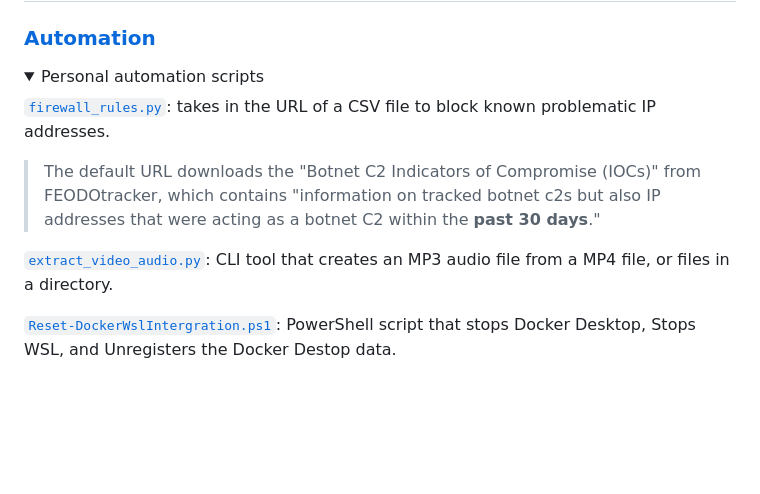
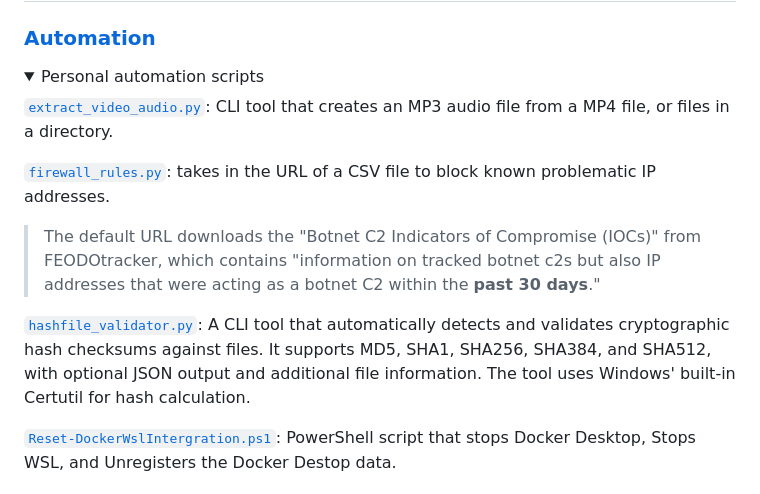
Before and after one commit to Daethyra/Cybersecurity-References, a Markdown page: README.md, the part around the change. Drawn GitHub-style; folded sections open; blank space fills up the shorter version.

Commit message:
docs(README): update automation scripts section
Added a new entry for `hashfile_validator.py`, a CLI tool for validating cryptographic hash checksums with support for multiple algorithms and optional JSON output. Reordered the list to maintain alphabetical order.

```diff
--- a/README.md
+++ b/README.md
@@ -8,11 +8,13 @@ Welcome to my personal collection of cybersecurity resources, tools, and referen
 
 <details><summary>Personal automation scripts</summary>
 
+[`extract_video_audio.py`](./Automation-Scripts/extract_video_audio.py): CLI tool that creates an MP3 audio file from a MP4 file, or files in a directory.
+
 [`firewall_rules.py`](./Automation-Scripts/firewall_rules.py): takes in the URL of a CSV file to block known problematic IP addresses.
 
 > The default URL downloads the "Botnet C2 Indicators of Compromise (IOCs)" from FEODOtracker, which contains "information on tracked botnet c2s but also IP addresses that were acting as a botnet C2 within the **past 30 days**."
 
-[`extract_video_audio.py`](./Automation-Scripts/extract_video_audio.py): CLI tool that creates an MP3 audio file from a MP4 file, or files in a directory.
+[`hashfile_validator.py`](./Automation-Scripts/hashfile_validator.py): A CLI tool that automatically detects and validates cryptographic hash checksums against files. It supports MD5, SHA1, SHA256, SHA384, and SHA512, with optional JSON output and additional file information. The tool uses Windows' built-in Certutil for hash calculation.
 
 [`Reset-DockerWslIntergration.ps1`](./Automation-Scripts/Reset-DockerWslIntegration.ps1): PowerShell script that stops Docker Desktop, Stops WSL, and Unregisters the Docker Destop data.
 
```
